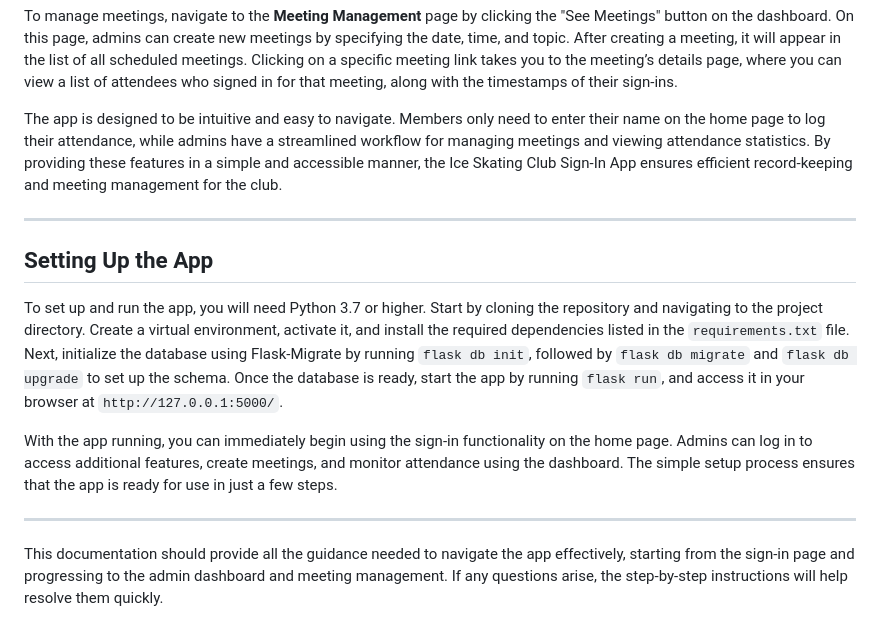
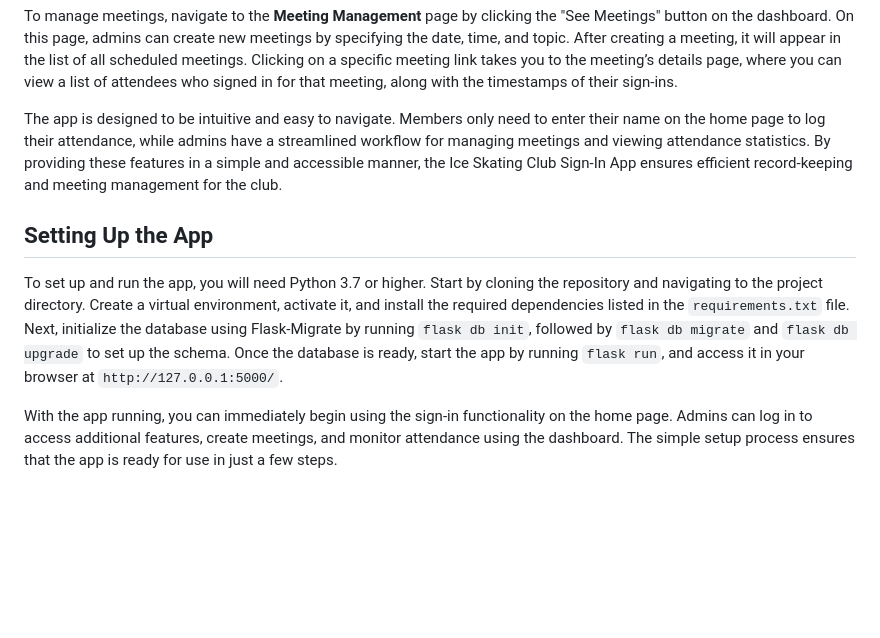
Before and after one commit to pifinity/cs50-Final-Project, a Markdown page: README.md, the part around one of its changes. GitHub-like rendering; blank space fills up the shorter version.

```diff
--- a/README.md
+++ b/README.md
@@ -15,14 +14,8 @@ To manage meetings, navigate to the **Meeting Management** page by clicking the
 
 The app is designed to be intuitive and easy to navigate. Members only need to enter their name on the home page to log their attendance, while admins have a streamlined workflow for managing meetings and viewing attendance statistics. By providing these features in a simple and accessible manner, the Ice Skating Club Sign-In App ensures efficient record-keeping and meeting management for the club.
 
----
-
 ## Setting Up the App
 
 To set up and run the app, you will need Python 3.7 or higher. Start by cloning the repository and navigating to the project directory. Create a virtual environment, activate it, and install the required dependencies listed in the `requirements.txt` file. Next, initialize the database using Flask-Migrate by running `flask db init`, followed by `flask db migrate` and `flask db upgrade` to set up the schema. Once the database is ready, start the app by running `flask run`, and access it in your browser at `http://127.0.0.1:5000/`.
 
 With the app running, you can immediately begin using the sign-in functionality on the home page. Admins can log in to access additional features, create meetings, and monitor attendance using the dashboard. The simple setup process ensures that the app is ready for use in just a few steps.
-
----
-
-This documentation should provide all the guidance needed to navigate the app effectively, starting from the sign-in page and progressing to the admin dashboard and meeting management. If any questions arise, the step-by-step instructions will help resolve them quickly.
```
Also changed, not shown: other parts of README.md (+0 -1 lines).
